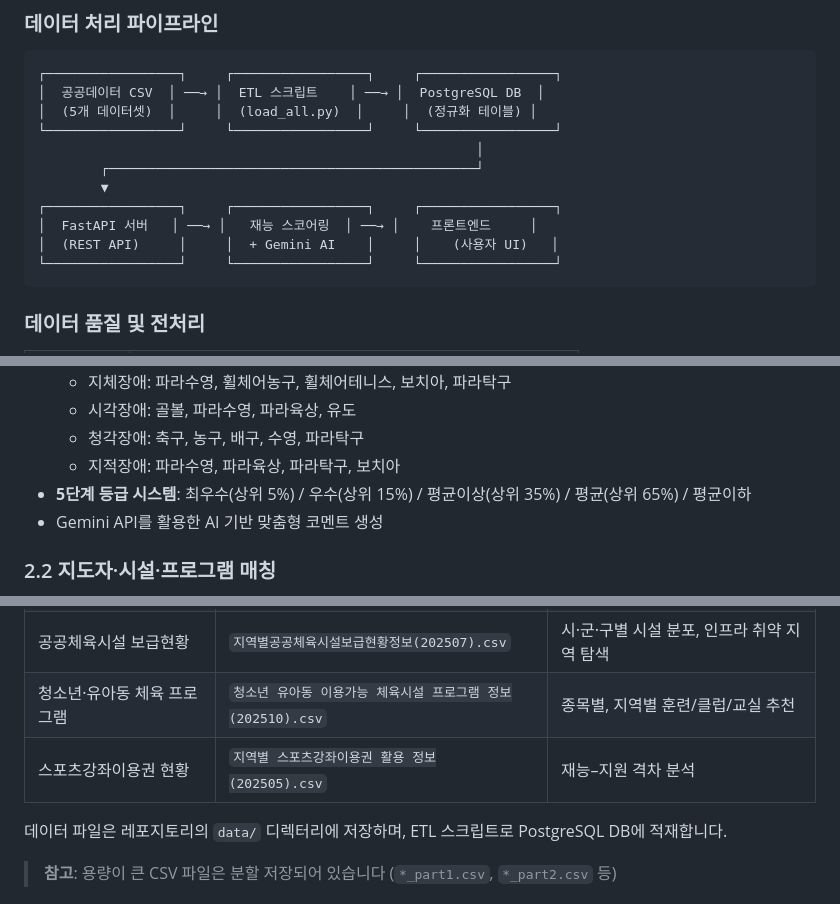
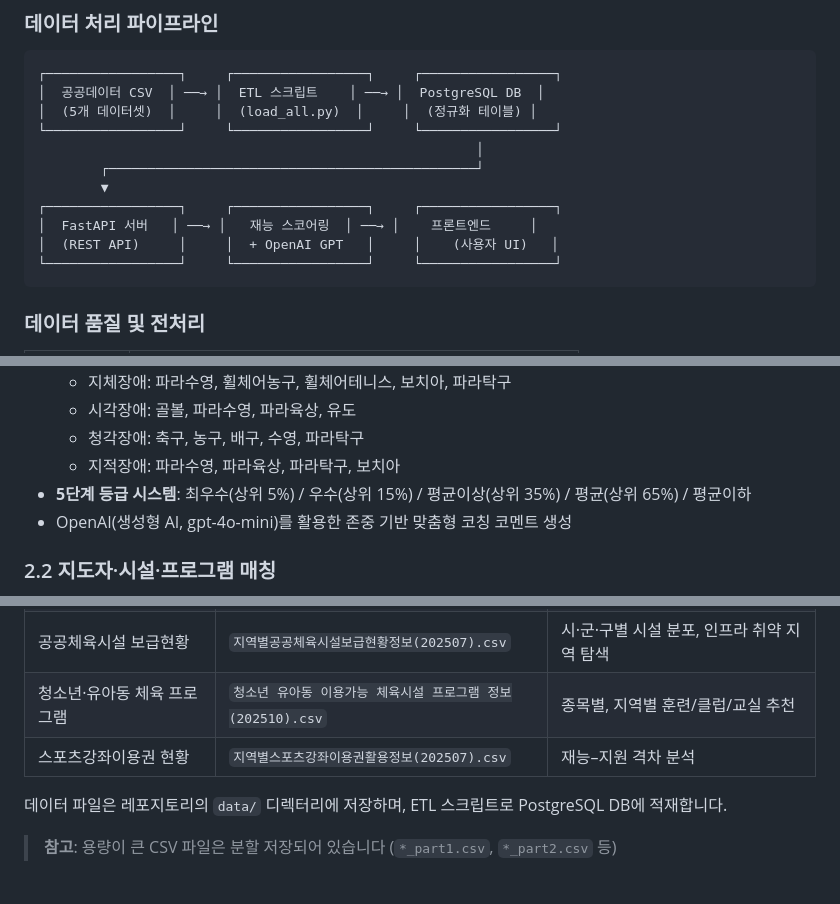
Before and after one commit to kspo-2025-opendata-contest/Hidden-Talent, a Markdown page: README.md, 3 parts joined by grey strips. GitHub-like rendering.

````diff
--- a/README.md
+++ b/README.md
@@ -155,7 +155,7 @@
         ▼
 ┌─────────────────┐     ┌─────────────────┐     ┌─────────────────┐
 │  FastAPI 서버   │ ──→ │   재능 스코어링  │ ──→ │    프론트엔드     │
-│  (REST API)     │     │  + Gemini AI    │     │    (사용자 UI)   │
+│  (REST API)     │     │  + OpenAI GPT   │     │    (사용자 UI)   │
 └─────────────────┘     └─────────────────┘     └─────────────────┘
 ```
 
@@ -211,7 +211,7 @@
   - 청각장애: 축구, 농구, 배구, 수영, 파라탁구
   - 지적장애: 파라수영, 파라육상, 파라탁구, 보치아
 - **5단계 등급 시스템**: 최우수(상위 5%) / 우수(상위 15%) / 평균이상(상위 35%) / 평균(상위 65%) / 평균이하
-- Gemini API를 활용한 AI 기반 맞춤형 코멘트 생성
+- OpenAI(생성형 AI, gpt-4o-mini)를 활용한 존중 기반 맞춤형 코칭 코멘트 생성
 
 ### 2.2 지도자·시설·프로그램 매칭
 - 재능 상위 종목에 대해 지역 내 청소년 대상 체육 프로그램 추천
@@ -242,7 +242,7 @@
 | 체육지도자 자격취득현황 | `체육지도자 연도별 자격취득현황 데이터(202508).csv` | 지역·종목별 지도자 풀 규모 파악 |
 | 공공체육시설 보급현황 | `지역별공공체육시설보급현황정보(202507).csv` | 시·군·구별 시설 분포, 인프라 취약 지역 탐색 |
 | 청소년·유아동 체육 프로그램 | `청소년 유아동 이용가능 체육시설 프로그램 정보(202510).csv` | 종목별, 지역별 훈련/클럽/교실 추천 |
-| 스포츠강좌이용권 현황 | `지역별 스포츠강좌이용권 활용 정보(202505).csv` | 재능–지원 격차 분석 |
+| 스포츠강좌이용권 현황 | `지역별스포츠강좌이용권활용정보(202507).csv` | 재능–지원 격차 분석 |
 
 데이터 파일은 레포지토리의 `data/` 디렉터리에 저장하며, ETL 스크립트로 PostgreSQL DB에 적재합니다.
 
````
Also changed, not shown: other parts of README.md (+11 -11 lines).
